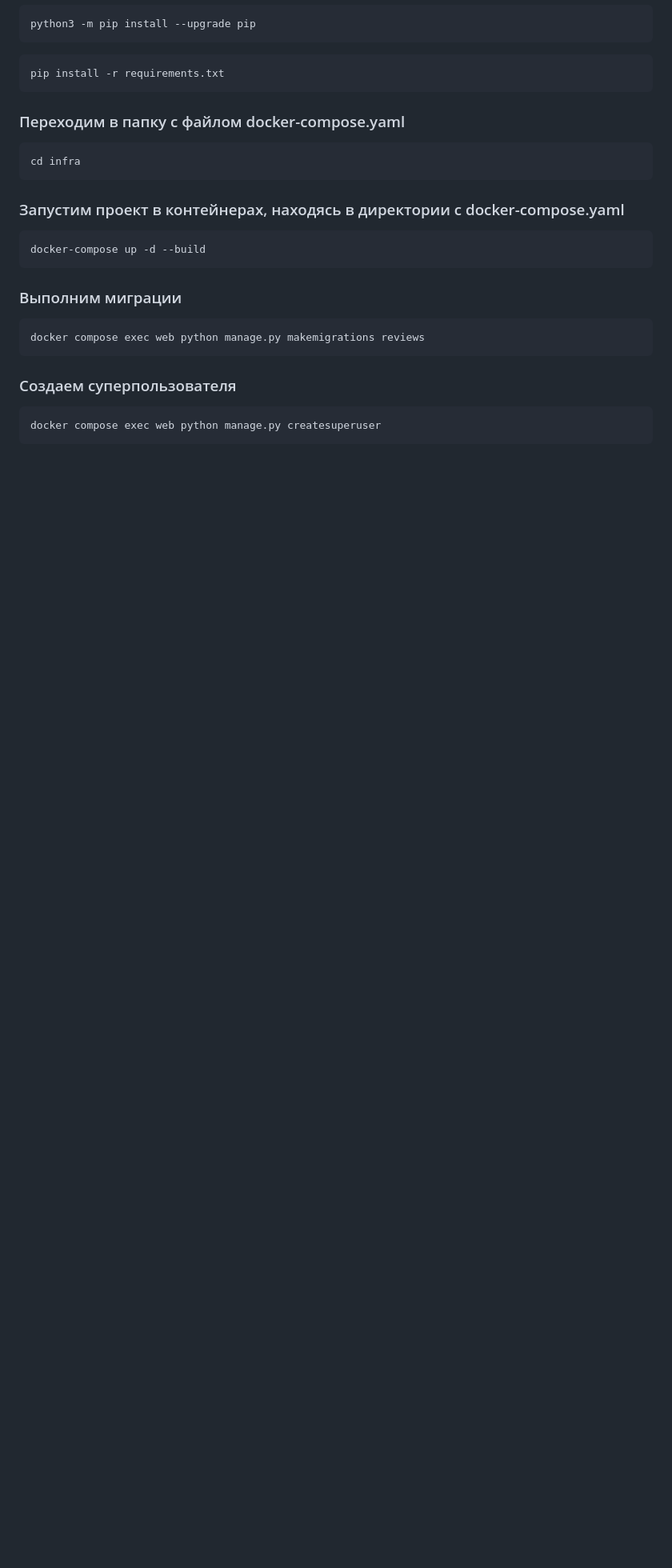
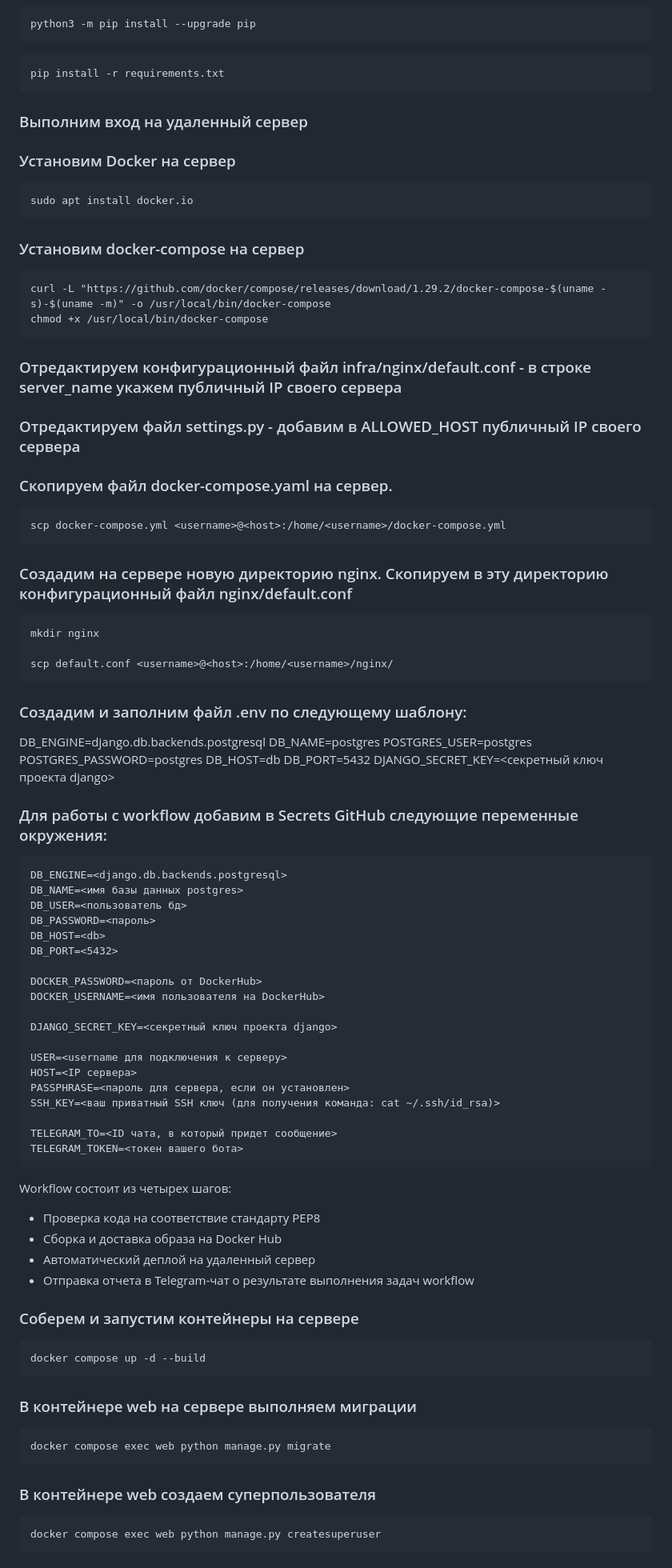
Before and after one commit to elenashovtyuk/yamdb_final, a Markdown page: README.md, the part around one of its changes. Shown at 80% size. Rendered like a GitHub page; blank space fills up the shorter version.

````diff
--- a/README.md
+++ b/README.md
@@ -53,24 +56,93 @@ python3 -m pip install --upgrade pip
 pip install -r requirements.txt
 ```
 
-### Переходим в папку с файлом docker-compose.yaml
+### Выполним вход на удаленный сервер
+
+### Установим Docker на сервер
 
 ```
-cd infra
+sudo apt install docker.io
 ```
-### Запустим проект в контейнерах, находясь в директории с docker-compose.yaml
+
+### Установим docker-compose на сервер
 
 ```
-docker-compose up -d --build
+curl -L "https://github.com/docker/compose/releases/download/1.29.2/docker-compose-$(uname -s)-$(uname -m)" -o /usr/local/bin/docker-compose
+chmod +x /usr/local/bin/docker-compose
 ```
 
-### Выполним миграции
+### Отредактируем конфигурационный файл infra/nginx/default.conf - в строке server_name укажем публичный IP своего сервера
+
+### Отредактируем файл settings.py - добавим в ALLOWED_HOST публичный IP своего сервера
+
+### Скопируем файл docker-compose.yaml на сервер.
 
 ```
-docker compose exec web python manage.py makemigrations reviews
+scp docker-compose.yml <username>@<host>:/home/<username>/docker-compose.yml
 ```
 
-### Создаем суперпользователя
+### Создадим на сервере новую директорию nginx. Скопируем в эту директорию конфигурационный файл nginx/default.conf
+
+```
+mkdir nginx
+
+scp default.conf <username>@<host>:/home/<username>/nginx/
+```
+
+### Cоздадим и заполним файл .env по следующему шаблону:
+
+DB_ENGINE=django.db.backends.postgresql
+DB_NAME=postgres
+POSTGRES_USER=postgres
+POSTGRES_PASSWORD=postgres
+DB_HOST=db
+DB_PORT=5432
+DJANGO_SECRET_KEY=<секретный ключ проекта django>
+
+### Для работы с workflow добавим в Secrets GitHub следующие переменные окружения:
+
+```
+DB_ENGINE=<django.db.backends.postgresql>
+DB_NAME=<имя базы данных postgres>
+DB_USER=<пользователь бд>
+DB_PASSWORD=<пароль>
+DB_HOST=<db>
+DB_PORT=<5432>
+
+DOCKER_PASSWORD=<пароль от DockerHub>
+DOCKER_USERNAME=<имя пользователя на DockerHub>
+
+DJANGO_SECRET_KEY=<секретный ключ проекта django>
+
+USER=<username для подключения к серверу>
+HOST=<IP сервера>
+PASSPHRASE=<пароль для сервера, если он установлен>
+SSH_KEY=<ваш приватный SSH ключ (для получения команда: cat ~/.ssh/id_rsa)>
+
+TELEGRAM_TO=<ID чата, в который придет сообщение>
+TELEGRAM_TOKEN=<токен вашего бота>
+```
+
+Workflow состоит из четырех шагов:
+
+- Проверка кода на соответствие стандарту PEP8
+- Сборка и доставка образа на Docker Hub
+- Автоматический деплой на удаленный сервер
+- Отправка отчета в Telegram-чат о результате выполнения задач workflow
+
+### Соберем и запустим контейнеры на сервере
+
+```
+docker compose up -d --build
+```
+
+### В контейнере web на сервере выполняем миграции
+
+```
+docker compose exec web python manage.py migrate
+```
+
+### В контейнере web создаем суперпользователя
 
 ```
 docker compose exec web python manage.py createsuperuser
````
Also changed, not shown: other parts of README.md (+15 -13 lines).
